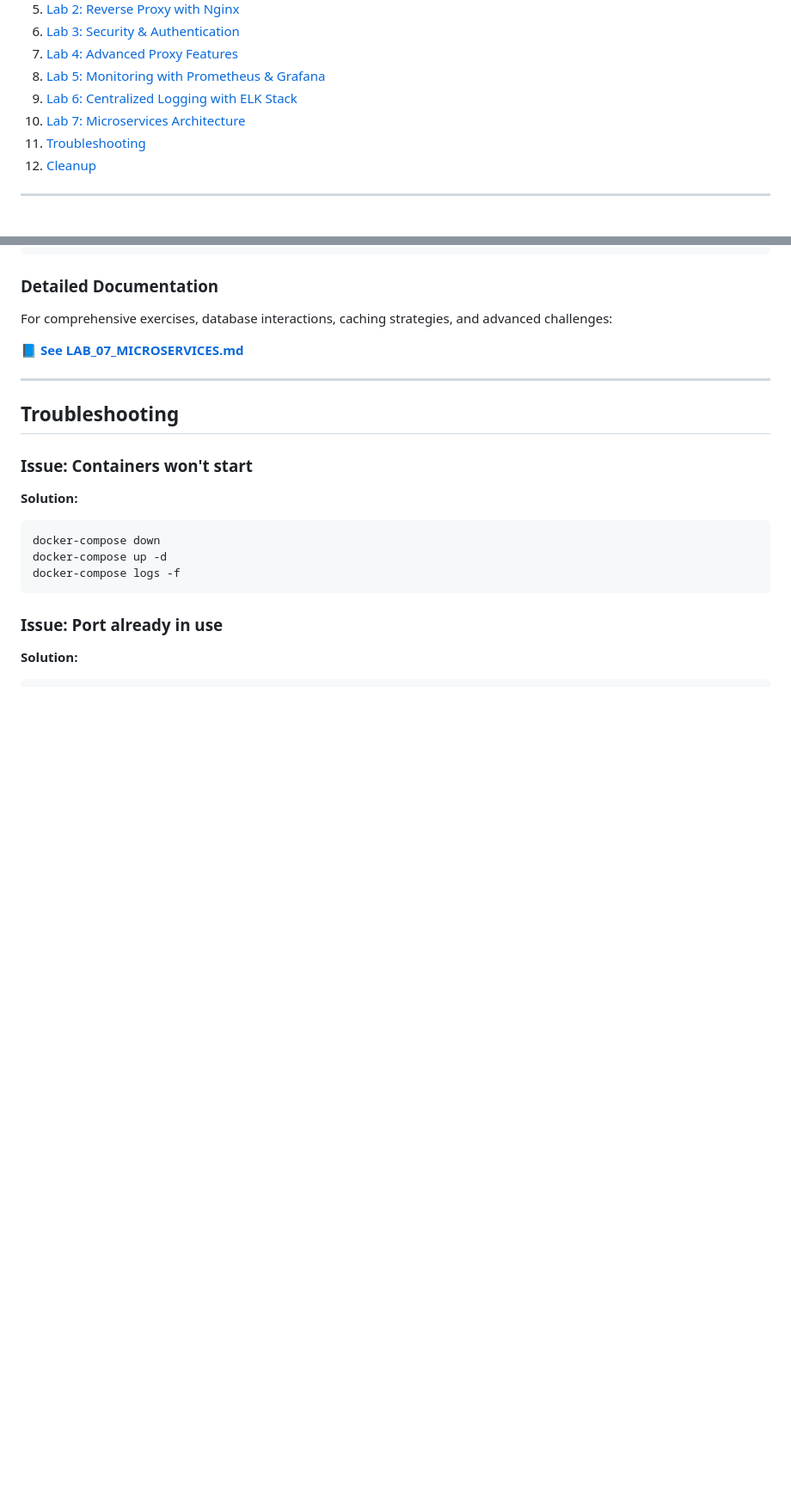
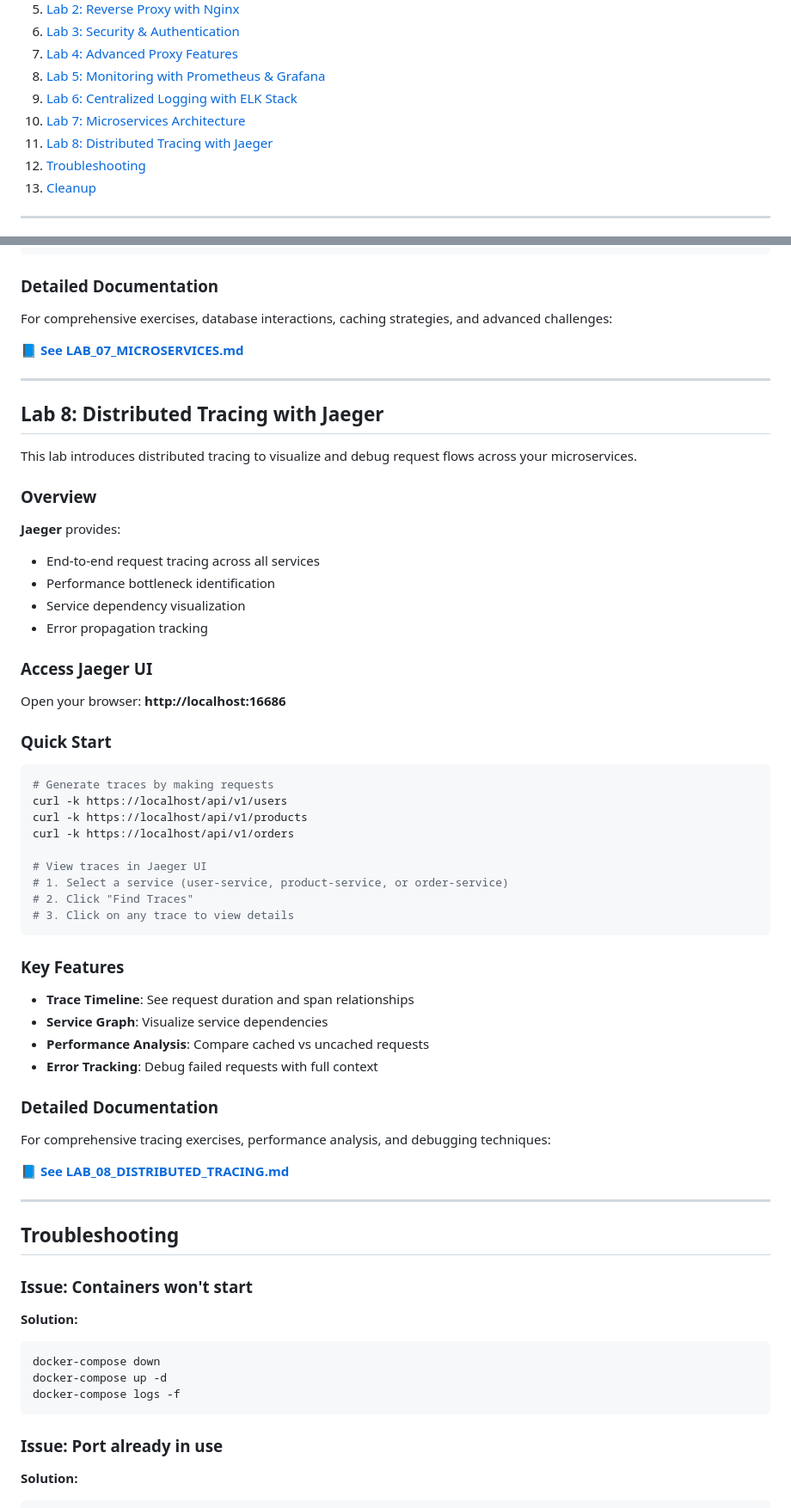
Before and after one commit to rohitdhiman1/docker-proxy-lab, a Markdown page: README.md, 2 parts joined by grey strips. Shown at 86% size. Drawn GitHub-style; blank space fills up the shorter version.

````diff
--- a/README.md
+++ b/README.md
@@ -16,7 +16,8 @@ This comprehensive lab provides hands-on experience with **forward proxy**, **re
 8. [Lab 5: Monitoring with Prometheus & Grafana](#lab-5-monitoring-with-prometheus--grafana)
 9. [Lab 6: Centralized Logging with ELK Stack](#lab-6-centralized-logging-with-elk-stack)
 10. [Lab 7: Microservices Architecture](#lab-7-microservices-architecture)
-11. [Troubleshooting](#troubleshooting)
+11. [Lab 8: Distributed Tracing with Jaeger](#lab-8-distributed-tracing-with-jaeger)
+12. [Troubleshooting](#troubleshooting)
 12. [Cleanup](#cleanup)
 
 ---
@@ -722,6 +724,51 @@ For comprehensive exercises, database interactions, caching strategies, and adva
 
 ---
 
+## Lab 8: Distributed Tracing with Jaeger
+
+This lab introduces distributed tracing to visualize and debug request flows across your microservices.
+
+### Overview
+
+**Jaeger** provides:
+- End-to-end request tracing across all services
+- Performance bottleneck identification
+- Service dependency visualization
+- Error propagation tracking
+
+### Access Jaeger UI
+
+Open your browser: **http://localhost:16686**
+
+### Quick Start
+
+```bash
+# Generate traces by making requests
+curl -k https://localhost/api/v1/users
+curl -k https://localhost/api/v1/products
+curl -k https://localhost/api/v1/orders
+
+# View traces in Jaeger UI
+# 1. Select a service (user-service, product-service, or order-service)
+# 2. Click "Find Traces"
+# 3. Click on any trace to view details
+```
+
+### Key Features
+
+- **Trace Timeline**: See request duration and span relationships
+- **Service Graph**: Visualize service dependencies
+- **Performance Analysis**: Compare cached vs uncached requests
+- **Error Tracking**: Debug failed requests with full context
+
+### Detailed Documentation
+
+For comprehensive tracing exercises, performance analysis, and debugging techniques:
+
+📘 **[See LAB_08_DISTRIBUTED_TRACING.md](./LAB_08_DISTRIBUTED_TRACING.md)**
+
+---
+
 ## Troubleshooting
 
 ### Issue: Containers won't start
````
Also changed, not shown: other parts of README.md (+1 -0 lines).
